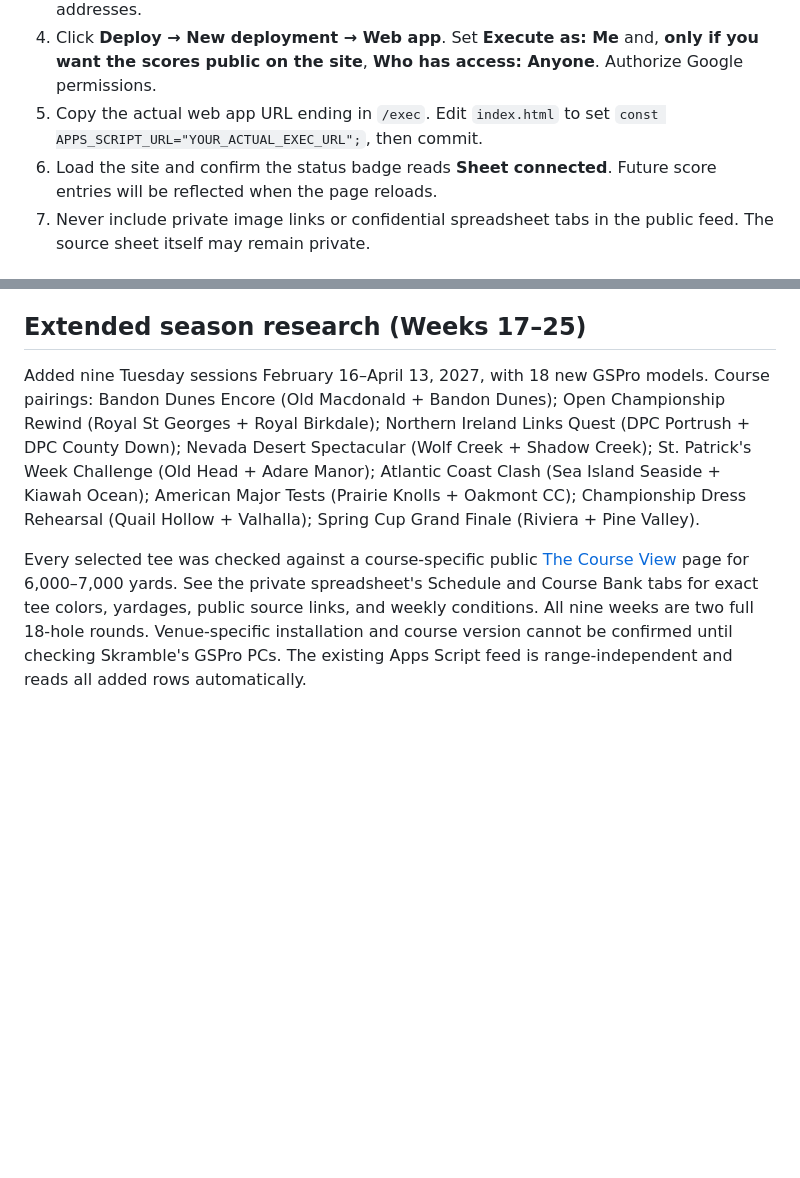
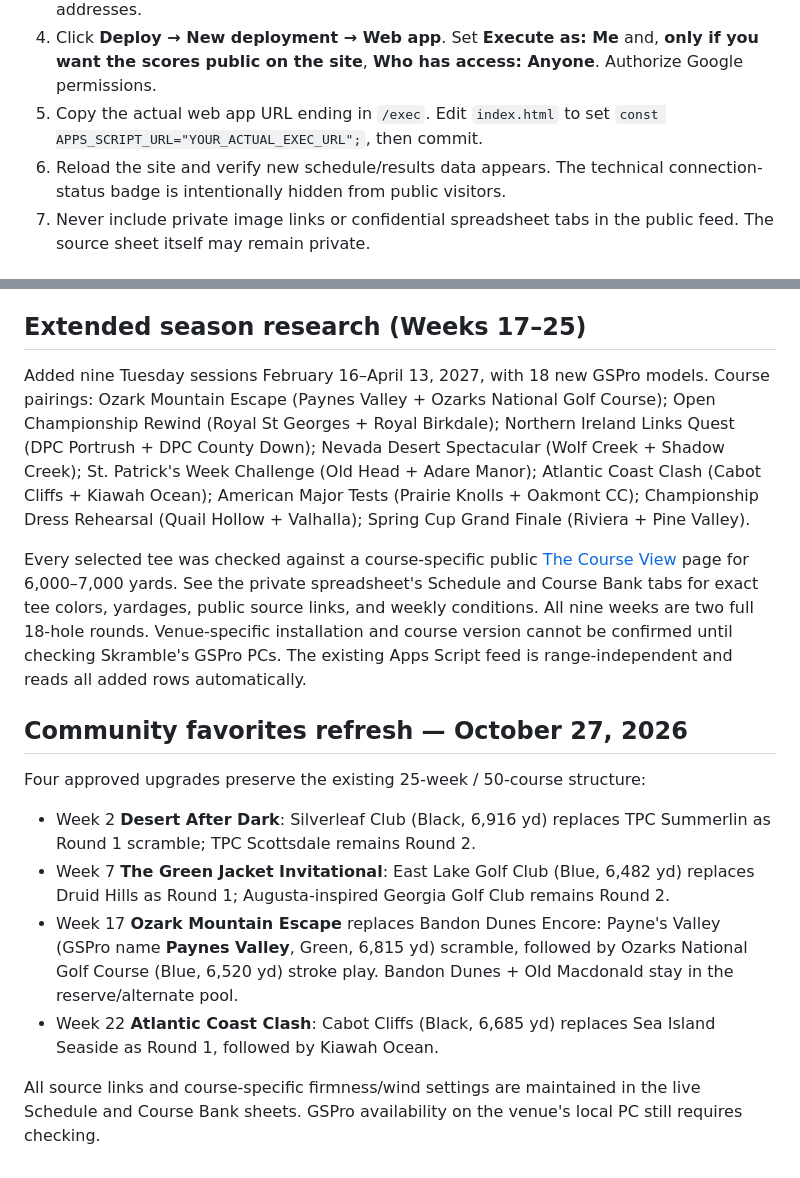
Before and after one commit to KyleHiscock/winter-grind-tour, a Markdown page: README.md, 2 parts joined by grey strips. Drawn GitHub-style; blank space fills up the shorter version.

Commit message:
Document approved Silverleaf, East Lake, Ozarks and Cabot Cliffs course upgrades

```diff
--- a/README.md
+++ b/README.md
@@ -31,7 +31,7 @@ The published HTML is configured with a read-only Apps Script feed. If the feed
 3. Review: this script publishes the tour schedule, score totals, hole scores and **round-level** FW Hit/GIR/drive/putting metrics. It does **not** publish uploaded photos, notes, emails or addresses.
 4. Click **Deploy → New deployment → Web app**. Set **Execute as: Me** and, **only if you want the scores public on the site**, **Who has access: Anyone**. Authorize Google permissions.
 5. Copy the actual web app URL ending in `/exec`. Edit `index.html` to set `const APPS_SCRIPT_URL="YOUR_ACTUAL_EXEC_URL";`, then commit.
-6. Load the site and confirm the status badge reads **Sheet connected**. Future score entries will be reflected when the page reloads.
+6. Reload the site and verify new schedule/results data appears. The technical connection-status badge is intentionally hidden from public visitors.
 7. Never include private image links or confidential spreadsheet tabs in the public feed. The source sheet itself may remain private.
 
 ## Public UX — October 27, 2026 upgrade
@@ -61,6 +61,16 @@ GSPro course names, installations and tees require confirmation at Skramble. Thi
 
 ## Extended season research (Weeks 17–25)
 
-Added nine Tuesday sessions February 16–April 13, 2027, with 18 new GSPro models. Course pairings: Bandon Dunes Encore (Old Macdonald + Bandon Dunes); Open Championship Rewind (Royal St Georges + Royal Birkdale); Northern Ireland Links Quest (DPC Portrush + DPC County Down); Nevada Desert Spectacular (Wolf Creek + Shadow Creek); St. Patrick's Week Challenge (Old Head + Adare Manor); Atlantic Coast Clash (Sea Island Seaside + Kiawah Ocean); American Major Tests (Prairie Knolls + Oakmont CC); Championship Dress Rehearsal (Quail Hollow + Valhalla); Spring Cup Grand Finale (Riviera + Pine Valley).
+Added nine Tuesday sessions February 16–April 13, 2027, with 18 new GSPro models. Course pairings: Ozark Mountain Escape (Paynes Valley + Ozarks National Golf Course); Open Championship Rewind (Royal St Georges + Royal Birkdale); Northern Ireland Links Quest (DPC Portrush + DPC County Down); Nevada Desert Spectacular (Wolf Creek + Shadow Creek); St. Patrick's Week Challenge (Old Head + Adare Manor); Atlantic Coast Clash (Cabot Cliffs + Kiawah Ocean); American Major Tests (Prairie Knolls + Oakmont CC); Championship Dress Rehearsal (Quail Hollow + Valhalla); Spring Cup Grand Finale (Riviera + Pine Valley).
 
 Every selected tee was checked against a course-specific public [The Course View](https://thecourseview.com/) page for 6,000–7,000 yards. See the private spreadsheet's Schedule and Course Bank tabs for exact tee colors, yardages, public source links, and weekly conditions. All nine weeks are two full 18-hole rounds. Venue-specific installation and course version cannot be confirmed until checking Skramble's GSPro PCs. The existing Apps Script feed is range-independent and reads all added rows automatically.
+
+## Community favorites refresh — October 27, 2026
+
+Four approved upgrades preserve the existing 25-week / 50-course structure:
+- Week 2 **Desert After Dark**: Silverleaf Club (Black, 6,916 yd) replaces TPC Summerlin as Round 1 scramble; TPC Scottsdale remains Round 2.
+- Week 7 **The Green Jacket Invitational**: East Lake Golf Club (Blue, 6,482 yd) replaces Druid Hills as Round 1; Augusta-inspired Georgia Golf Club remains Round 2.
+- Week 17 **Ozark Mountain Escape** replaces Bandon Dunes Encore: Payne's Valley (GSPro name **Paynes Valley**, Green, 6,815 yd) scramble, followed by Ozarks National Golf Course (Blue, 6,520 yd) stroke play. Bandon Dunes + Old Macdonald stay in the reserve/alternate pool.
+- Week 22 **Atlantic Coast Clash**: Cabot Cliffs (Black, 6,685 yd) replaces Sea Island Seaside as Round 1, followed by Kiawah Ocean.
+
+All source links and course-specific firmness/wind settings are maintained in the live Schedule and Course Bank sheets. GSPro availability on the venue's local PC still requires checking.
```
